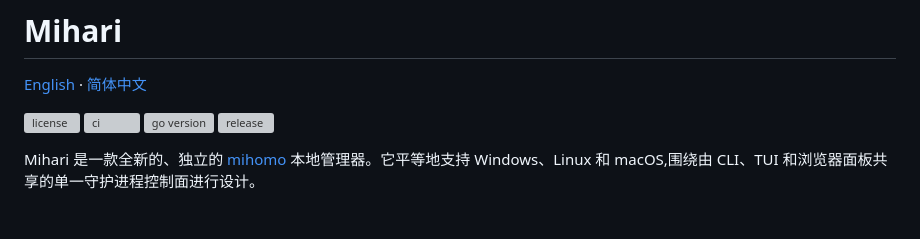
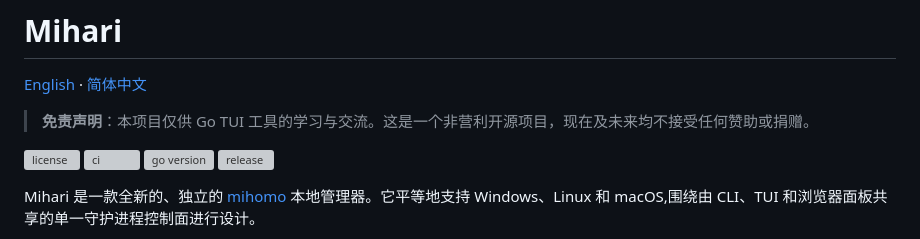
Before and after one commit to mihari-proxy/mihari, a Markdown page: README.zh-CN.md, the part around the change. Rendered like a GitHub page; blank space fills up the shorter version; grey boxes are pictures that could not be loaded.

Commit message:
docs: 在 README 顶部增加学习交流与非营利声明 (#138)
Signed-off-by: Mihar1 <321242895+Mihar1@users.noreply.github.com>

```diff
--- a/README.zh-CN.md
+++ b/README.zh-CN.md
@@ -1,6 +1,8 @@
 # Mihari
 
 [English](README.md) · [简体中文](README.zh-CN.md)
+
+> **免责声明**：本项目仅供 Go TUI 工具的学习与交流。这是一个非营利开源项目，现在及未来均不接受任何赞助或捐赠。
 
 [![license](https://img.shields.io/github/license/mihari-proxy/mihari)](LICENSE)
 [![ci](https://img.shields.io/github/actions/workflow/status/mihari-proxy/mihari/ci.yml?branch=main)](https://github.com/mihari-proxy/mihari/actions)
```
Also changed, not shown: README.md (+2 -0 lines).
